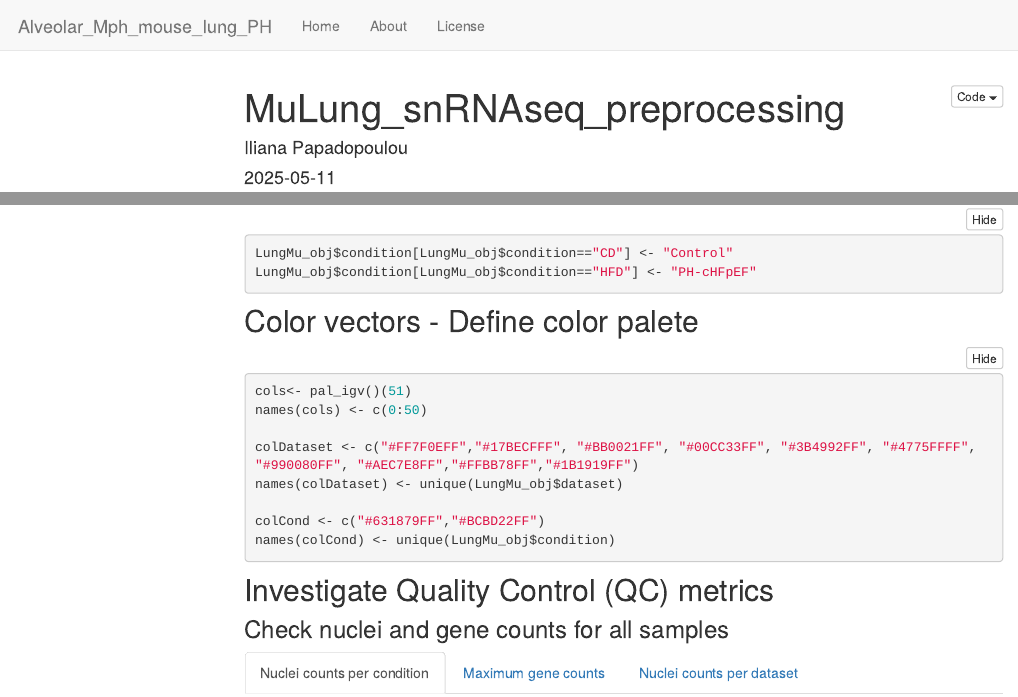
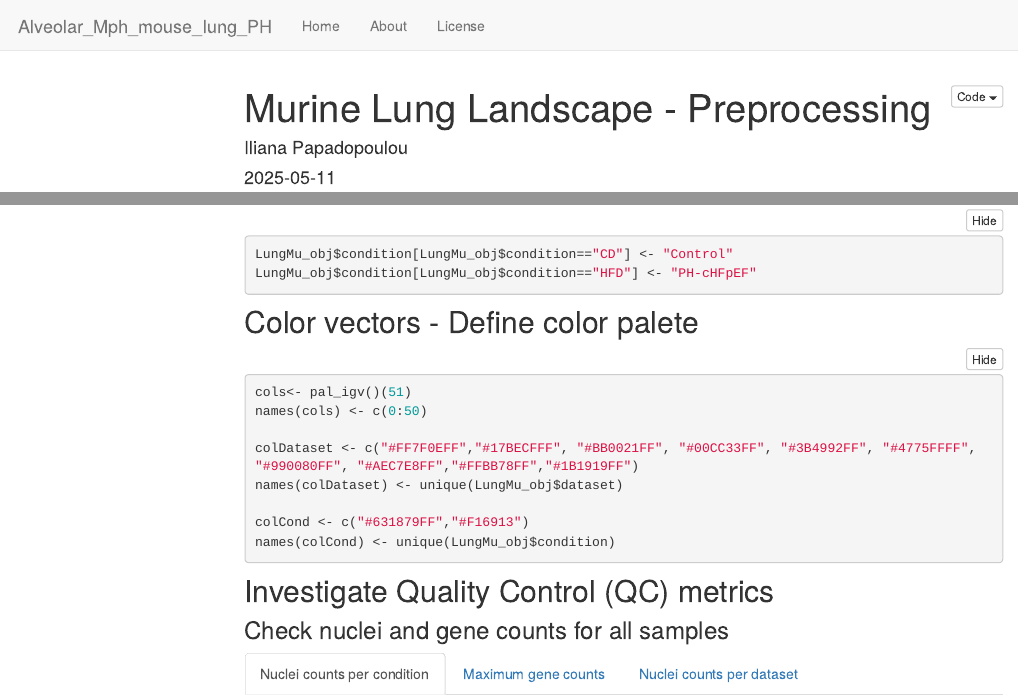
Before and after one commit to iliana-pap/Alveolar_Mph_mouse_lung_PH, an R Markdown document (analysis/MuLung_snRNAseq_preprocessing.Rmd): the page in a window 1100 px wide, from its top, and a second part further down, joined at a grey line. Rendered offline with R 4.5, knitr and Pandoc, with nearby package versions; some code elsewhere in the file could not run offline; menus at the side of the page are left out.

Commit message:
update preprocessing

````diff
--- a/analysis/MuLung_snRNAseq_preprocessing.Rmd
+++ b/analysis/MuLung_snRNAseq_preprocessing.Rmd
@@ -1,5 +1,5 @@
 ---
-title: "MuLung_snRNAseq_preprocessing"
+title: "Murine Lung Landscape - Preprocessing"
 author: "Iliana Papadopoulou"
 date: "`r Sys.Date()`"
 output:
@@ -103,7 +103,7 @@ names(cols) <- c(0:50)
 colDataset <- c("#FF7F0EFF","#17BECFFF", "#BB0021FF", "#00CC33FF", "#3B4992FF", "#4775FFFF", "#990080FF", "#AEC7E8FF","#FFBB78FF","#1B1919FF")
 names(colDataset) <- unique(LungMu_obj$dataset)
 
-colCond <- c("#631879FF","#BCBD22FF")
+colCond <- c("#631879FF","#F16913")
 names(colCond) <- unique(LungMu_obj$condition)
 ```
 
````
Also changed, not shown: analysis/MuLung_snRNAseq_preprocessing.Rmd (2 more changed lines).
